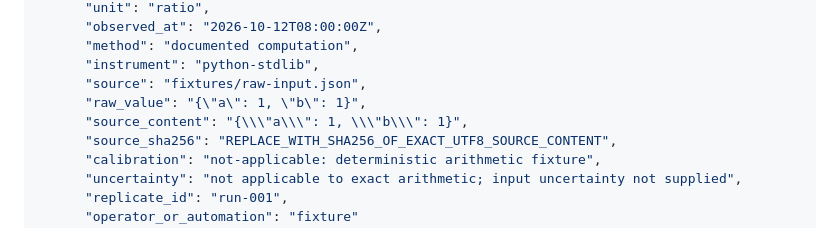
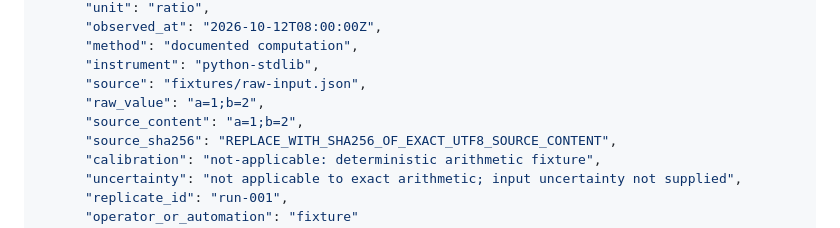
Before and after one commit to EvezArt/evez-openclaw-mesh, a Markdown page: docs/POST_AGENT_REVIEW_TUI.md, the part around the change. Drawn GitHub-style.

Commit message:
docs: make raw source example directly verifiable

```diff
--- a/docs/POST_AGENT_REVIEW_TUI.md
+++ b/docs/POST_AGENT_REVIEW_TUI.md
@@ -39,8 +39,8 @@ Example:
       "method": "documented computation",
       "instrument": "python-stdlib",
       "source": "fixtures/raw-input.json",
-      "raw_value": "{\"a\": 1, \"b\": 1}",
-      "source_content": "{\\\"a\\\": 1, \\\"b\\\": 1}",
+      "raw_value": "a=1;b=2",
+      "source_content": "a=1;b=2",
       "source_sha256": "REPLACE_WITH_SHA256_OF_EXACT_UTF8_SOURCE_CONTENT",
       "calibration": "not-applicable: deterministic arithmetic fixture",
       "uncertainty": "not applicable to exact arithmetic; input uncertainty not supplied",
```
